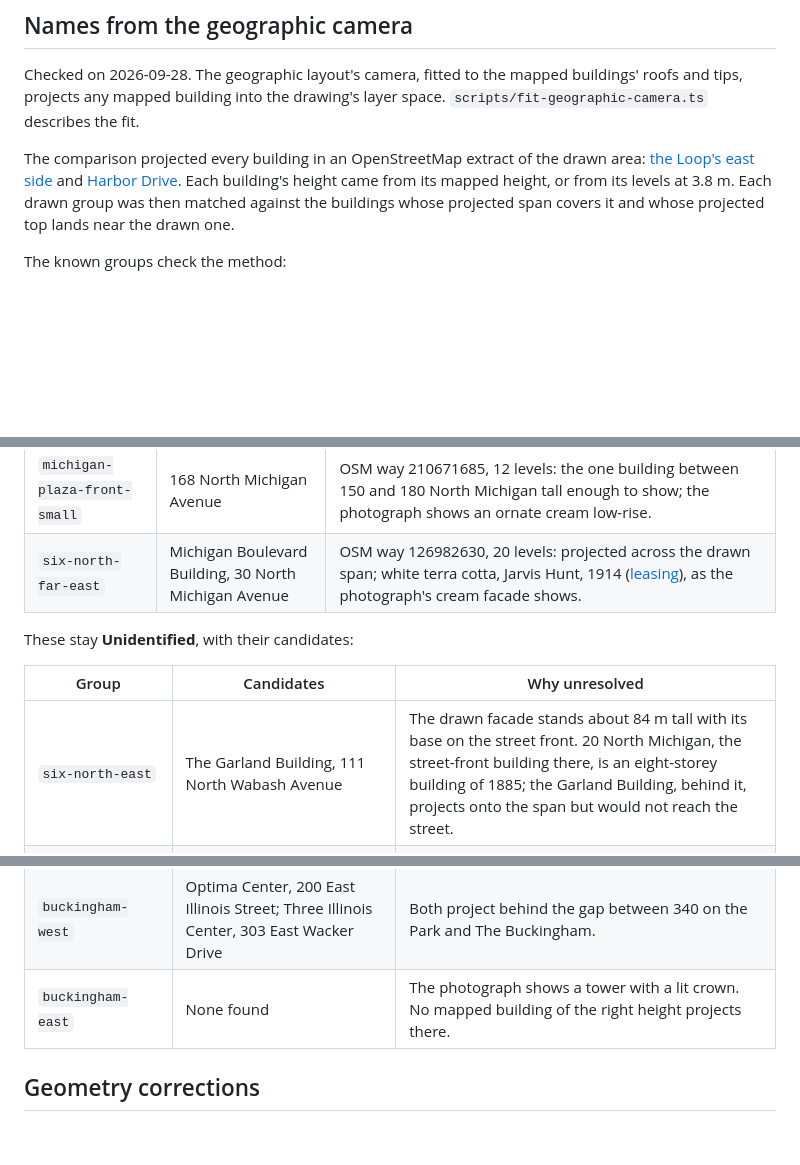
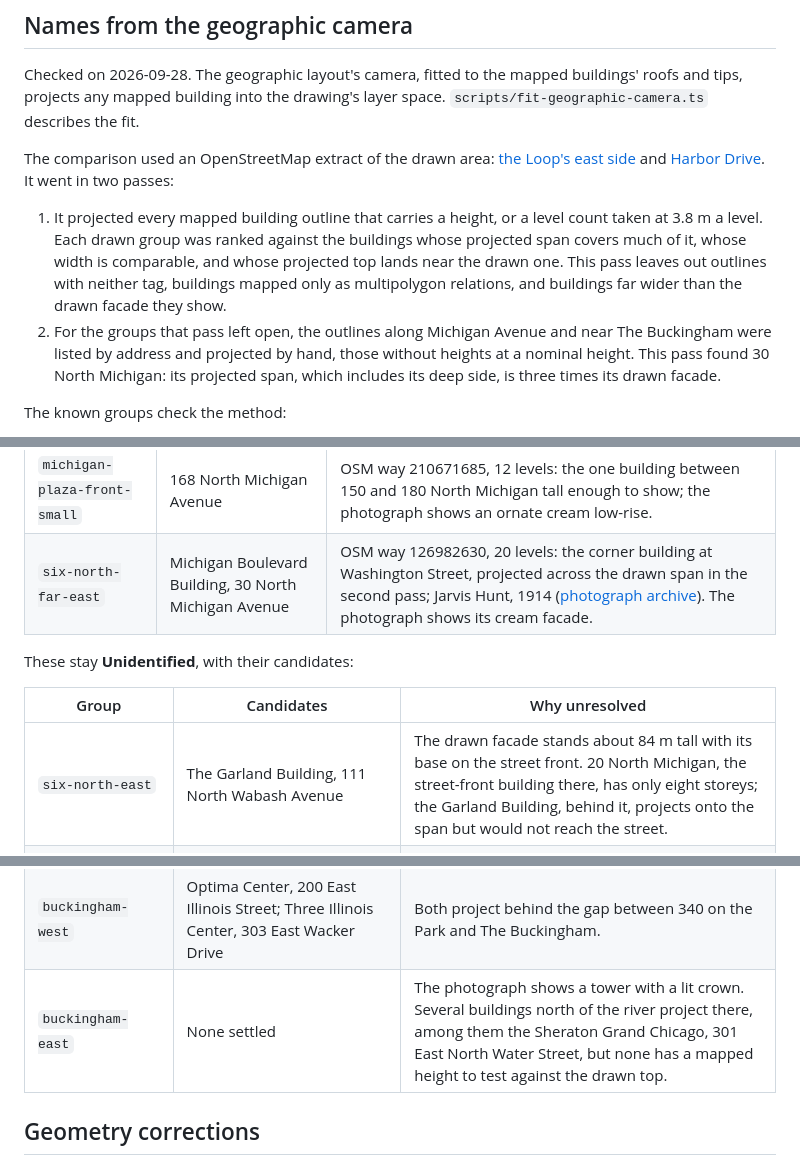
Before and after one commit to a2f0/skyline, a Markdown page: docs/building-labels.md, 3 parts joined by grey strips. Drawn GitHub-style; blank space fills up the shorter version.

Commit message:
docs: state the naming search's passes and cite the architect
Describe the two passes the geographic camera's search took and what each left
out, drop an uncertain construction date, cite a source that credits Jarvis
Hunt, and name a candidate for the tower east of The Buckingham.

```diff
--- a/docs/building-labels.md
+++ b/docs/building-labels.md
@@ -48,12 +48,21 @@ Checked on 2026-09-28. The geographic layout's camera, fitted to the mapped buil
 roofs and tips, projects any mapped building into the drawing's layer space.
 `scripts/fit-geographic-camera.ts` describes the fit.
 
-The comparison projected every building in an OpenStreetMap extract of the drawn area:
+The comparison used an OpenStreetMap extract of the drawn area:
 [the Loop's east side](https://api.openstreetmap.org/api/0.6/map?bbox=-87.6320,41.8760,-87.6150,41.8920)
 and [Harbor Drive](https://api.openstreetmap.org/api/0.6/map?bbox=-87.6175,41.8820,-87.6100,41.8900).
-Each building's height came from its mapped height, or from its levels at 3.8 m. Each
-drawn group was then matched against the buildings whose projected span covers it and
-whose projected top lands near the drawn one.
+It went in two passes:
+
+1. It projected every mapped building outline that carries a height, or a level count
+   taken at 3.8 m a level. Each drawn group was ranked against the buildings whose
+   projected span covers much of it, whose width is comparable, and whose projected top
+   lands near the drawn one. This pass leaves out outlines with neither tag, buildings
+   mapped only as multipolygon relations, and buildings far wider than the drawn facade
+   they show.
+2. For the groups that pass left open, the outlines along Michigan Avenue and near The
+   Buckingham were listed by address and projected by hand, those without heights at a
+   nominal height. This pass found 30 North Michigan: its projected span, which includes
+   its deep side, is three times its drawn facade.
 
 The known groups check the method:
 
@@ -69,17 +78,17 @@ A group is renamed only where the projection and the source photograph agree.
 | `michigan-plaza-front-tall` | Millennium Park Plaza, 151–155 North Michigan Avenue | OSM way 127107026, 122 m: projected across the drawn span, its top 12 units from the drawn one; the photograph shows a pale tower of continuous piers. Opened in 1982 as Doral Plaza, at Michigan and Randolph's north-east corner ([building](https://millenniumparkplaza.com/)). |
 | `michigan-plaza-front-middle` | 180 North Michigan Avenue | OSM way 210671714, 23 levels: projected top 3 units from the drawn one; the photograph shows brown masonry under arched top windows. |
 | `michigan-plaza-front-small` | 168 North Michigan Avenue | OSM way 210671685, 12 levels: the one building between 150 and 180 North Michigan tall enough to show; the photograph shows an ornate cream low-rise. |
-| `six-north-far-east` | Michigan Boulevard Building, 30 North Michigan Avenue | OSM way 126982630, 20 levels: projected across the drawn span; white terra cotta, Jarvis Hunt, 1914 ([leasing](https://marcrealty.com/30-north-michigan-avenue-office-spaces-leasing-chicago-il/)), as the photograph's cream facade shows. |
+| `six-north-far-east` | Michigan Boulevard Building, 30 North Michigan Avenue | OSM way 126982630, 20 levels: the corner building at Washington Street, projected across the drawn span in the second pass; Jarvis Hunt, 1914 ([photograph archive](https://chistockimages.com/downloads/michigan-boulevard-building-30-north-michigan-avenue-2/)). The photograph shows its cream facade. |
 
 These stay **Unidentified**, with their candidates:
 
 | Group | Candidates | Why unresolved |
 | --- | --- | --- |
-| `six-north-east` | The Garland Building, 111 North Wabash Avenue | The drawn facade stands about 84 m tall with its base on the street front. 20 North Michigan, the street-front building there, is an eight-storey building of 1885; the Garland Building, behind it, projects onto the span but would not reach the street. |
+| `six-north-east` | The Garland Building, 111 North Wabash Avenue | The drawn facade stands about 84 m tall with its base on the street front. 20 North Michigan, the street-front building there, has only eight storeys; the Garland Building, behind it, projects onto the span but would not reach the street. |
 | `michigan-west-left`, `-right`, `-front` | The Gage Group, 18–30 South Michigan Avenue, and the Chicago Athletic Association, 12 South Michigan Avenue | All four buildings project into the stretch between the University Club and Willoughby Tower. The drawing's three facades cannot be assigned to them one to one. |
 | `office-west-of-aon` | Two Illinois Center, 233 North Michigan Avenue; River Plaza, 405 North Wabash Avenue | Both project onto the drawn span, with tops within about 10 m of the drawn one. |
 | `buckingham-west` | Optima Center, 200 East Illinois Street; Three Illinois Center, 303 East Wacker Drive | Both project behind the gap between 340 on the Park and The Buckingham. |
-| `buckingham-east` | None found | The photograph shows a tower with a lit crown. No mapped building of the right height projects there. |
+| `buckingham-east` | None settled | The photograph shows a tower with a lit crown. Several buildings north of the river project there, among them the Sheraton Grand Chicago, 301 East North Water Street, but none has a mapped height to test against the drawn top. |
 
 ## Geometry corrections
 
```
